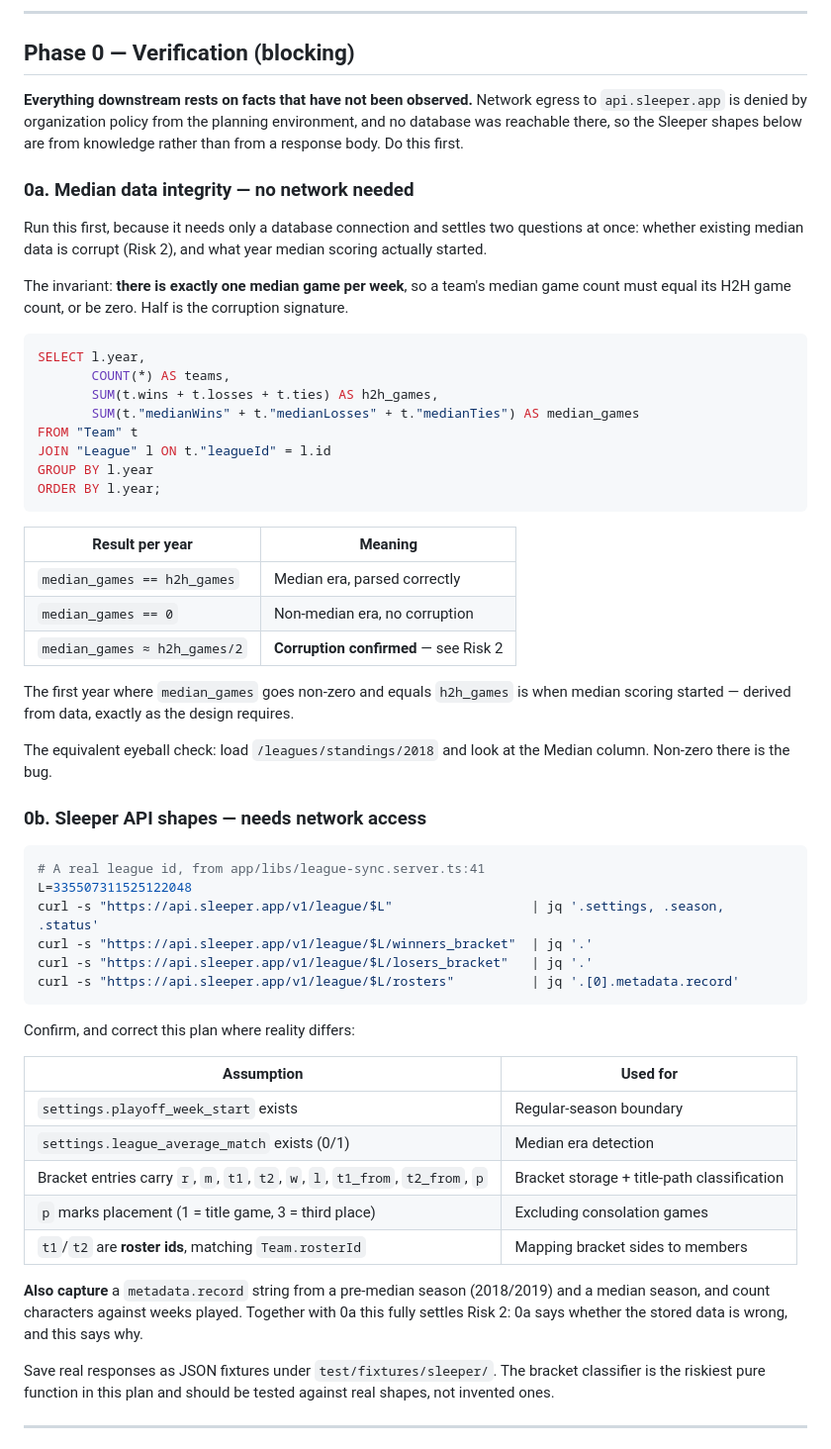
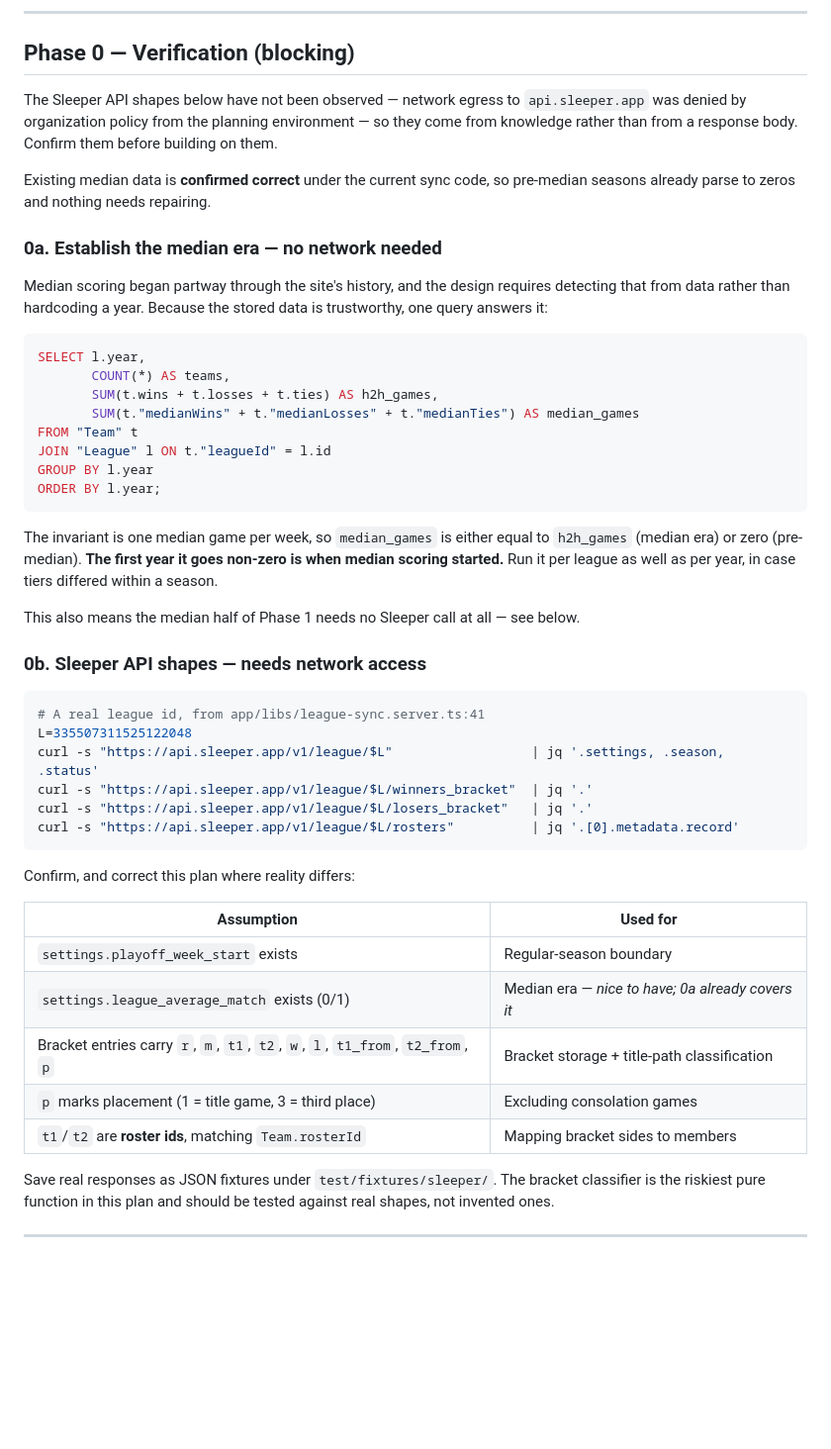
Before and after one commit to chrisparsons83/flexspotff, a Markdown page: docs/user-profile/implementation-plan.md, the part around one of its changes. Shown at 99% size. Drawn GitHub-style; blank space fills up the shorter version.

````diff
--- a/docs/user-profile/implementation-plan.md
+++ b/docs/user-profile/implementation-plan.md
@@ -19,20 +19,19 @@ hardcoded in a way that will break again the next time the schedule changes.
 
 ## Phase 0 — Verification (blocking)
 
-**Everything downstream rests on facts that have not been observed.** Network
-egress to `api.sleeper.app` is denied by organization policy from the planning
-environment, and no database was reachable there, so the Sleeper shapes below
-are from knowledge rather than from a response body. Do this first.
+The Sleeper API shapes below have not been observed — network egress to
+`api.sleeper.app` was denied by organization policy from the planning
+environment — so they come from knowledge rather than from a response body.
+Confirm them before building on them.
 
-### 0a. Median data integrity — no network needed
+Existing median data is **confirmed correct** under the current sync code, so
+pre-median seasons already parse to zeros and nothing needs repairing.
 
-Run this first, because it needs only a database connection and settles two
-questions at once: whether existing median data is corrupt (Risk 2), and what
-year median scoring actually started.
+### 0a. Establish the median era — no network needed
 
-The invariant: **there is exactly one median game per week**, so a team's median
-game count must equal its H2H game count, or be zero. Half is the corruption
-signature.
+Median scoring began partway through the site's history, and the design requires
+detecting that from data rather than hardcoding a year. Because the stored data
+is trustworthy, one query answers it:
 
 ```sql
 SELECT l.year,
@@ -45,17 +44,13 @@ GROUP BY l.year
 ORDER BY l.year;
 ```
 
-| Result per year              | Meaning                               |
-| ---------------------------- | ------------------------------------- |
-| `median_games == h2h_games`  | Median era, parsed correctly          |
-| `median_games == 0`          | Non-median era, no corruption         |
-| `median_games ≈ h2h_games/2` | **Corruption confirmed** — see Risk 2 |
+The invariant is one median game per week, so `median_games` is either equal to
+`h2h_games` (median era) or zero (pre-median). **The first year it goes non-zero
+is when median scoring started.** Run it per league as well as per year, in case
+tiers differed within a season.
 
-The first year where `median_games` goes non-zero and equals `h2h_games` is when
-median scoring started — derived from data, exactly as the design requires.
-
-The equivalent eyeball check: load `/leagues/standings/2018` and look at the
-Median column. Non-zero there is the bug.
+This also means the median half of Phase 1 needs no Sleeper call at all — see
+below.
 
 ### 0b. Sleeper API shapes — needs network access
 
@@ -70,18 +65,13 @@ curl -s "https://api.sleeper.app/v1/league/$L/rosters"          | jq '.[0].metad
 
 Confirm, and correct this plan where reality differs:
 
-| Assumption                                                                      | Used for                                    |
-| ------------------------------------------------------------------------------- | ------------------------------------------- |
-| `settings.playoff_week_start` exists                                            | Regular-season boundary                     |
-| `settings.league_average_match` exists (0/1)                                    | Median era detection                        |
-| Bracket entries carry `r`, `m`, `t1`, `t2`, `w`, `l`, `t1_from`, `t2_from`, `p` | Bracket storage + title-path classification |
-| `p` marks placement (1 = title game, 3 = third place)                           | Excluding consolation games                 |
-| `t1`/`t2` are **roster ids**, matching `Team.rosterId`                          | Mapping bracket sides to members            |
-
-**Also capture** a `metadata.record` string from a pre-median season (2018/2019)
-and a median season, and count characters against weeks played. Together with 0a
-this fully settles Risk 2: 0a says whether the stored data is wrong, and this
-says why.
+| Assumption                                                                      | Used for                                          |
+| ------------------------------------------------------------------------------- | ------------------------------------------------- |
+| `settings.playoff_week_start` exists                                            | Regular-season boundary                           |
+| `settings.league_average_match` exists (0/1)                                    | Median era — _nice to have; 0a already covers it_ |
+| Bracket entries carry `r`, `m`, `t1`, `t2`, `w`, `l`, `t1_from`, `t2_from`, `p` | Bracket storage + title-path classification       |
+| `p` marks placement (1 = title game, 3 = third place)                           | Excluding consolation games                       |
+| `t1`/`t2` are **roster ids**, matching `Team.rosterId`                          | Mapping bracket sides to members                  |
 
 Save real responses as JSON fixtures under `test/fixtures/sleeper/`. The bracket
 classifier is the riskiest pure function in this plan and should be tested
````
Also changed, not shown: other parts of docs/user-profile/implementation-plan.md (+16 -36 lines), docs/user-profile/design-plan.md (+17 -13 lines).
